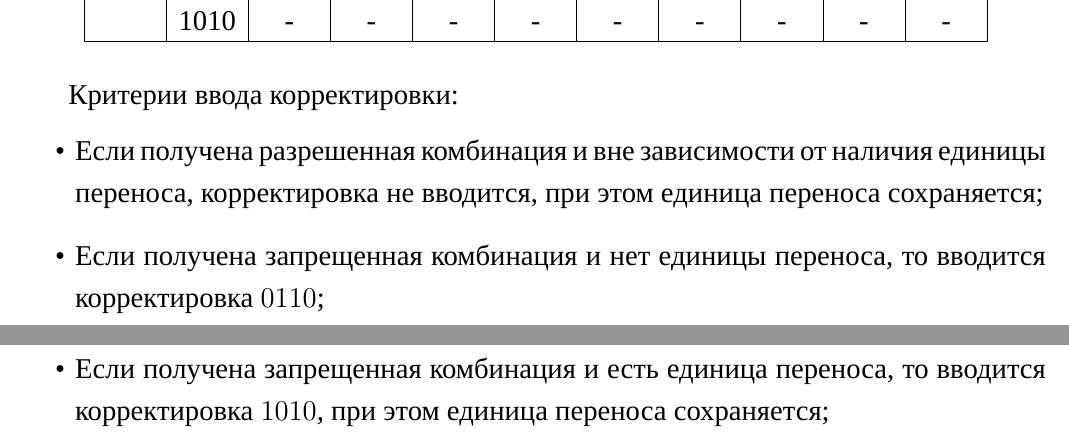
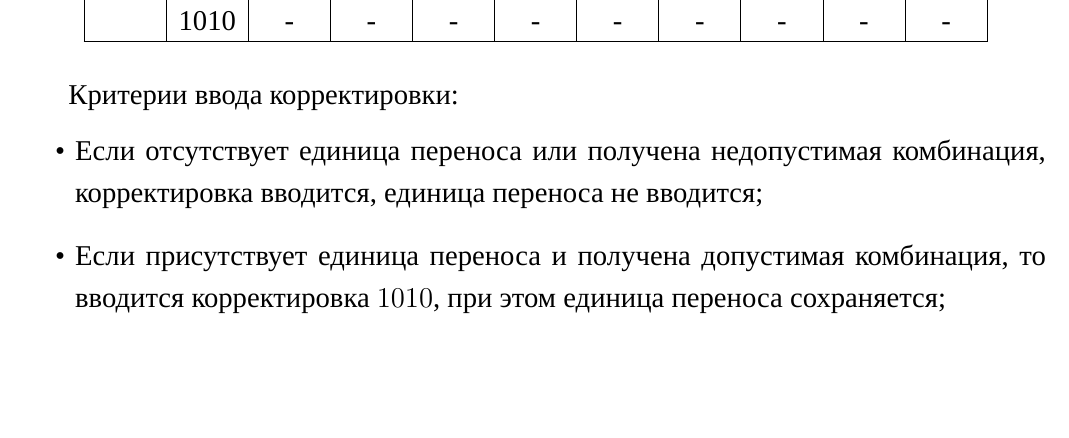
Before and after one commit to AsciiShell/Theory-of-automata, a LaTeX document (Text/main.tex): two parts of pages 3 and 4 of 6 before the commit and part of page 3 of 5 after it, the two joined at a grey line, cut so that both start at the same text, the shorter picture padded with empty space. Compiled offline with XeLaTeX; a missing font is replaced by an installed copy or a similar font.

Commit message:
Fix correction rule

```diff
--- a/Text/main.tex
+++ b/Text/main.tex
@@ -83,9 +83,8 @@
 Критерии ввода корректировки:
 
 \begin{itemize}
-	\item Если получена разрешенная комбинация и вне зависимости от наличия единицы переноса, корректировка не вводится, при этом единица переноса сохраняется;
-	\item Если получена запрещенная комбинация и нет единицы переноса, то вводится корректировка $0110$;
-	\item Если получена запрещенная комбинация и есть единица переноса, то вводится корректировка $1010$, при этом единица переноса сохраняется;
+	\item Если отсутствует единица переноса или получена недопустимая комбинация, корректировка вводится, единица переноса не вводится;
+	\item Если присутствует единица переноса и получена допустимая комбинация, то вводится  корректировка $1010$, при этом единица переноса сохраняется;
 \end{itemize}
 
 \subsection{Обобщение полученного алгоритма на многоразрядные числа при выполнении операции сложения и вычитания}
```
Also changed, not shown: README.md, 1 other file.
